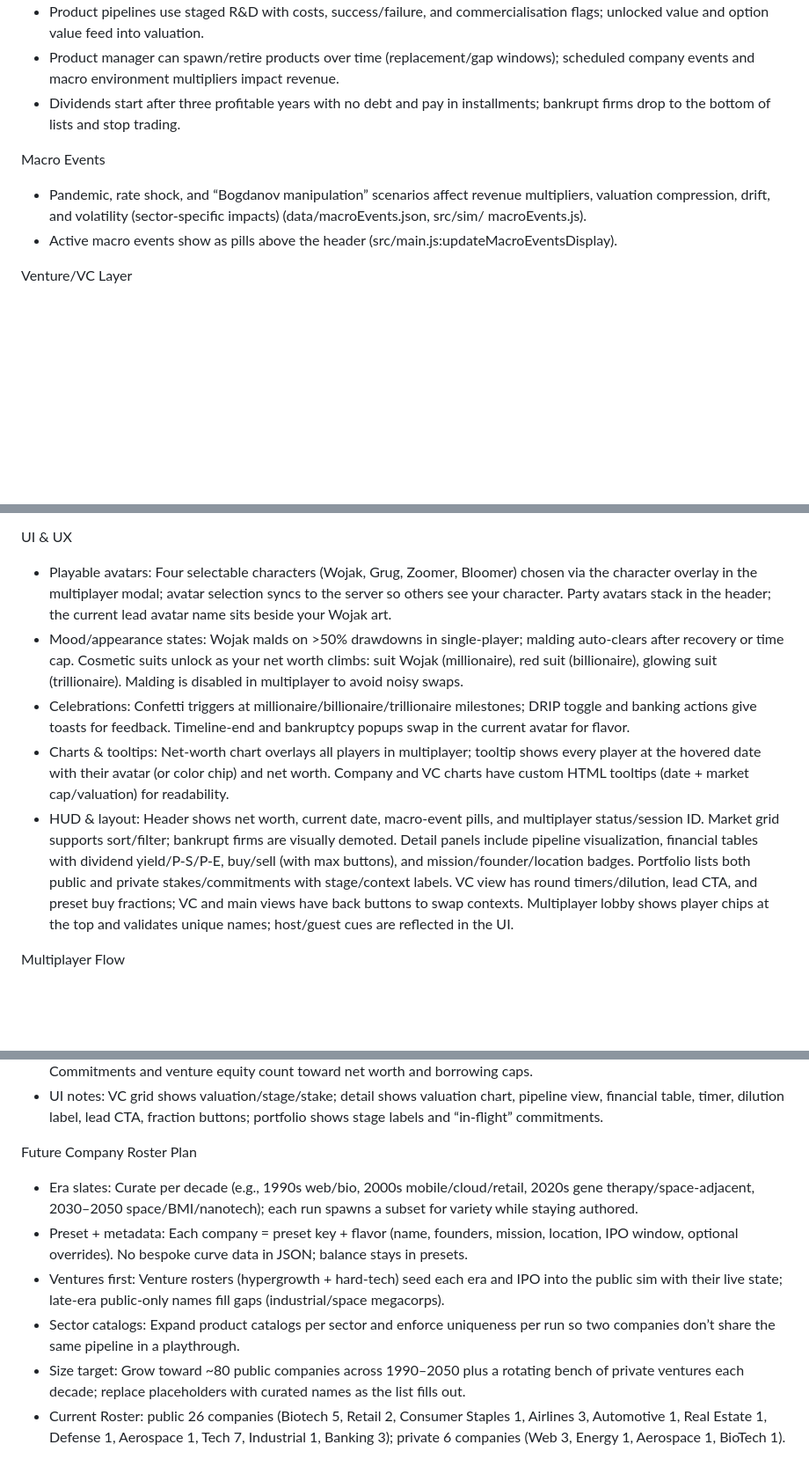
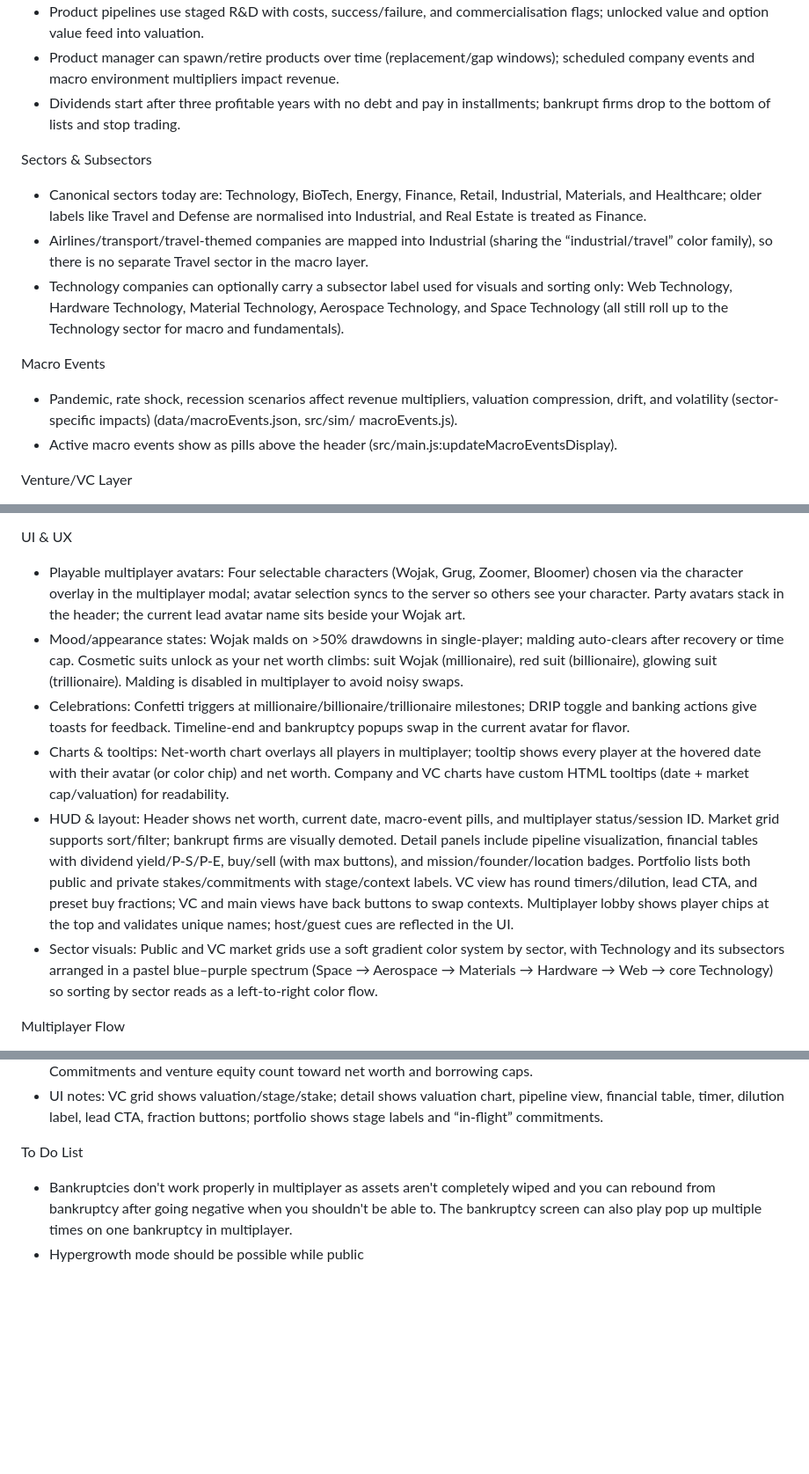
Before and after one commit to cgenereux/Wojak-Investor-Sim, a Markdown page: README.md, 3 parts joined by grey strips. Shown at 88% size. GitHub-like rendering; blank space fills up the shorter version.

```diff
--- a/README.md
+++ b/README.md
@@ -24,9 +37,15 @@
   - Product manager can spawn/retire products over time (replacement/gap windows); scheduled company events and macro environment multipliers impact revenue.
   - Dividends start after three profitable years with no debt and pay in installments; bankrupt firms drop to the bottom of lists and stop trading.
 
+  Sectors & Subsectors
+
+  - Canonical sectors today are: Technology, BioTech, Energy, Finance, Retail, Industrial, Materials, and Healthcare; older labels like Travel and Defense are normalised into Industrial, and Real Estate is treated as Finance.
+  - Airlines/transport/travel-themed companies are mapped into Industrial (sharing the “industrial/travel” color family), so there is no separate Travel sector in the macro layer.
+  - Technology companies can optionally carry a subsector label used for visuals and sorting only: Web Technology, Hardware Technology, Material Technology, Aerospace Technology, and Space Technology (all still roll up to the Technology sector for macro and fundamentals).
+
   Macro Events
 
-  - Pandemic, rate shock, and “Bogdanov manipulation” scenarios affect revenue multipliers, valuation compression, drift, and volatility (sector-specific impacts) (data/macroEvents.json, src/sim/
+  - Pandemic, rate shock, recession scenarios affect revenue multipliers, valuation compression, drift, and volatility (sector-specific impacts) (data/macroEvents.json, src/sim/
     macroEvents.js).
   - Active macro events show as pills above the header (src/main.js:updateMacroEventsDisplay).
 
@@ -43,7 +62,7 @@
 
   UI & UX
 
-  - Playable avatars: Four selectable characters (Wojak, Grug, Zoomer, Bloomer) chosen via the character overlay in the multiplayer modal; avatar selection syncs to the server so others see your character.
+  - Playable multiplayer avatars: Four selectable characters (Wojak, Grug, Zoomer, Bloomer) chosen via the character overlay in the multiplayer modal; avatar selection syncs to the server so others see your character.
     Party avatars stack in the header; the current lead avatar name sits beside your Wojak art.
   - Mood/appearance states: Wojak malds on >50% drawdowns in single-player; malding auto-clears after recovery or time cap. Cosmetic suits unlock as your net worth climbs: suit Wojak (millionaire), red suit
     (billionaire), glowing suit (trillionaire). Malding is disabled in multiplayer to avoid noisy swaps.
@@ -53,8 +72,8 @@
     HTML tooltips (date + market cap/valuation) for readability.
   - HUD & layout: Header shows net worth, current date, macro-event pills, and multiplayer status/session ID. Market grid supports sort/filter; bankrupt firms are visually demoted. Detail panels include
     pipeline visualization, financial tables with dividend yield/P-S/P-E, buy/sell (with max buttons), and mission/founder/location badges. Portfolio lists both public and private stakes/commitments with
-    stage/context labels. VC view has round timers/dilution, lead CTA, and preset buy fractions; VC and main views have back buttons to swap contexts. Multiplayer lobby shows player chips at the top and
-    validates unique names; host/guest cues are reflected in the UI.
+    stage/context labels. VC view has round timers/dilution, lead CTA, and preset buy fractions; VC and main views have back buttons to swap contexts. Multiplayer lobby shows player chips at the top and validates unique names; host/guest cues are reflected in the UI.
+  - Sector visuals: Public and VC market grids use a soft gradient color system by sector, with Technology and its subsectors arranged in a pastel blue–purple spectrum (Space → Aerospace → Materials → Hardware → Web → core Technology) so sorting by sector reads as a left-to-right color flow.
 
   Multiplayer Flow
 
@@ -107,12 +113,6 @@
   - UI notes: VC grid shows valuation/stage/stake; detail shows valuation chart, pipeline view, financial table, timer, dilution label, lead CTA, fraction buttons; portfolio shows stage labels and “in-flight”
     commitments.
 
-   Future Company Roster Plan
-
-  - Era slates: Curate per decade (e.g., 1990s web/bio, 2000s mobile/cloud/retail, 2020s gene therapy/space-adjacent, 2030–2050 space/BMI/nanotech); each run spawns a subset for variety while staying
-    authored.
-  - Preset + metadata: Each company = preset key + flavor (name, founders, mission, location, IPO window, optional overrides). No bespoke curve data in JSON; balance stays in presets.
-  - Ventures first: Venture rosters (hypergrowth + hard-tech) seed each era and IPO into the public sim with their live state; late-era public-only names fill gaps (industrial/space megacorps).
-  - Sector catalogs: Expand product catalogs per sector and enforce uniqueness per run so two companies don’t share the same pipeline in a playthrough.
-  - Size target: Grow toward ~80 public companies across 1990–2050 plus a rotating bench of private ventures each decade; replace placeholders with curated names as the list fills out.
-  - Current Roster: public 26 companies (Biotech 5, Retail 2, Consumer Staples 1, Airlines 3, Automotive 1, Real Estate 1, Defense 1, Aerospace 1, Tech 7, Industrial 1, Banking 3); private 6 companies (Web 3, Energy 1, Aerospace 1, BioTech 1).
+  To Do List
+  - Bankruptcies don't work properly in multiplayer as assets aren't completely wiped and you can rebound from bankruptcy after going negative when you shouldn't be able to. The bankruptcy screen can also play pop up multiple times on one bankruptcy in multiplayer.
+  - Hypergrowth mode should be possible while public
```
Also changed, not shown: other parts of README.md (+18 -18 lines).
